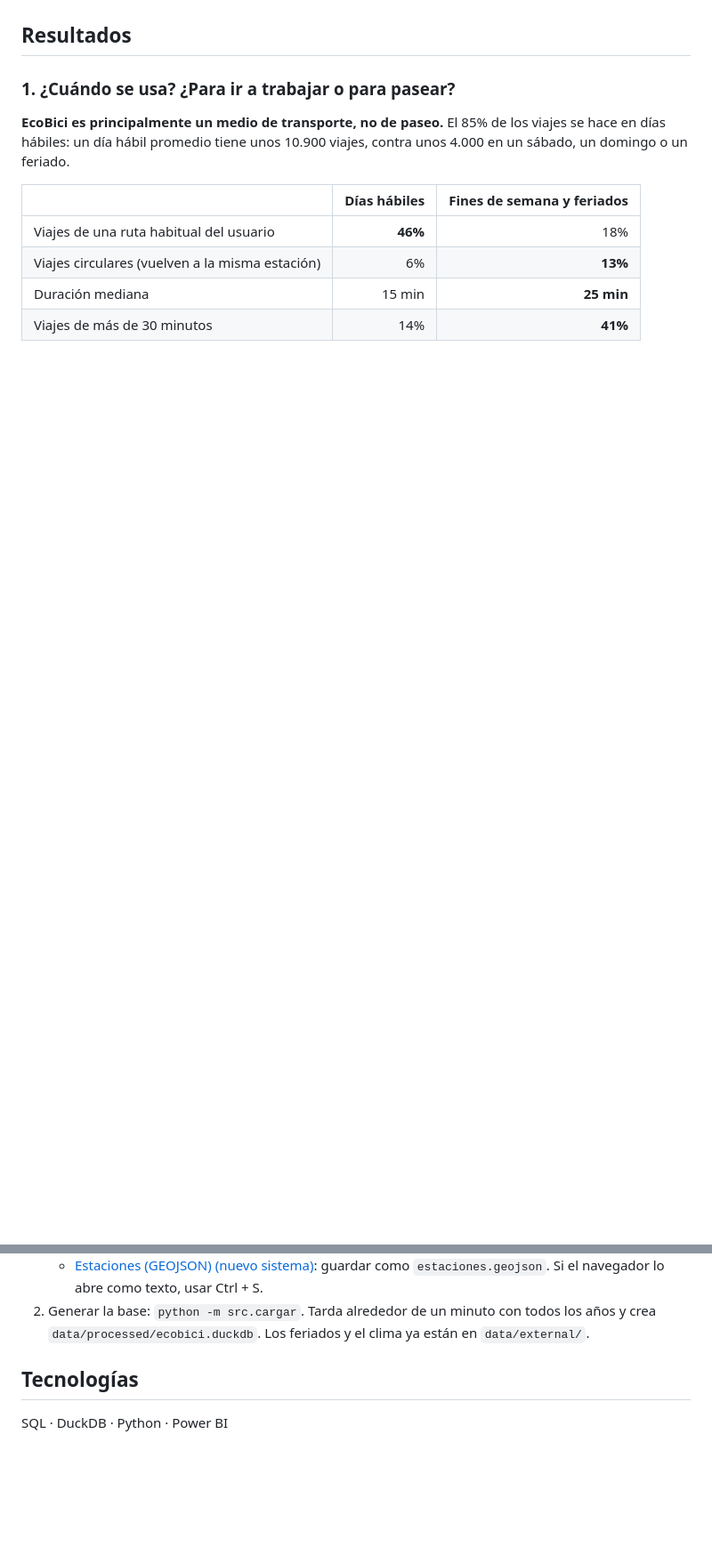
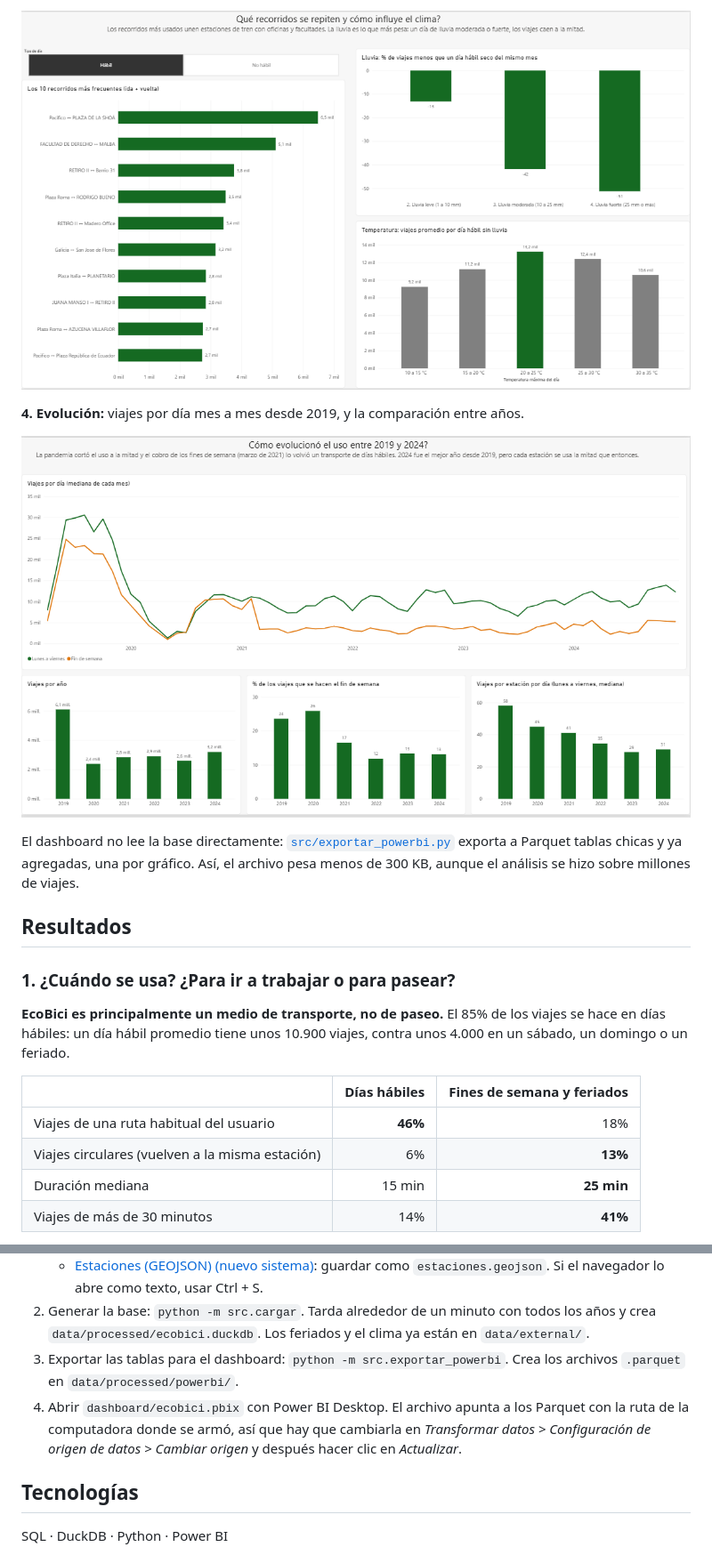
Before and after one commit to magaliorellana01/eco-bici-caba, a Markdown page: README.md, 2 parts joined by grey strips. Shown at 89% size. Drawn GitHub-style; pictures changed too: reports/figures/03_recorridos_clima.png (added), reports/figures/04_evolucion.png (added); blank space fills up the shorter version.

```diff
--- a/README.md
+++ b/README.md
@@ -14,3 +29,10 @@ Análisis de los viajes del sistema de bicicletas públicas de la Ciudad de Buen
+![Página de recorridos y clima](reports/figures/03_recorridos_clima.png)
+
+**4. Evolución:** viajes por día mes a mes desde 2019, y la comparación entre años.
+
+![Página de evolución](reports/figures/04_evolucion.png)
+
+El dashboard no lee la base directamente: [`src/exportar_powerbi.py`](src/exportar_powerbi.py) exporta a Parquet tablas chicas y ya agregadas, una por gráfico. Así, el archivo pesa menos de 300 KB, aunque el análisis se hizo sobre millones de viajes.
 
 ## Resultados
 
@@ -180,6 +202,8 @@ pip install -r requirements.txt
    - [Estaciones (SHP) (nuevo sistema)](https://data.buenosaires.gob.ar/dataset/estaciones-bicicletas-publicas): descomprimir el ZIP (`nuevas-estaciones-ecobici.shp` y sus archivos asociados).
    - [Estaciones (GEOJSON) (nuevo sistema)](https://data.buenosaires.gob.ar/dataset/estaciones-bicicletas-publicas/resource/e62fb076-dc64-4c42-b8ea-a8dd47395062): guardar como `estaciones.geojson`. Si el navegador lo abre como texto, usar Ctrl + S.
 2. Generar la base: `python -m src.cargar`. Tarda alrededor de un minuto con todos los años y crea `data/processed/ecobici.duckdb`. Los feriados y el clima ya están en `data/external/`.
+3. Exportar las tablas para el dashboard: `python -m src.exportar_powerbi`. Crea los archivos `.parquet` en `data/processed/powerbi/`.
+4. Abrir `dashboard/ecobici.pbix` con Power BI Desktop. El archivo apunta a los Parquet con la ruta de la computadora donde se armó, así que hay que cambiarla en *Transformar datos > Configuración de origen de datos > Cambiar origen* y después hacer clic en *Actualizar*.
 
 ## Tecnologías
 
```
Also changed, not shown: other parts of README.md (+17 -2 lines), reports/figures/01_uso.png (added), reports/figures/02_rebalanceo.png (added), 1 other file.
